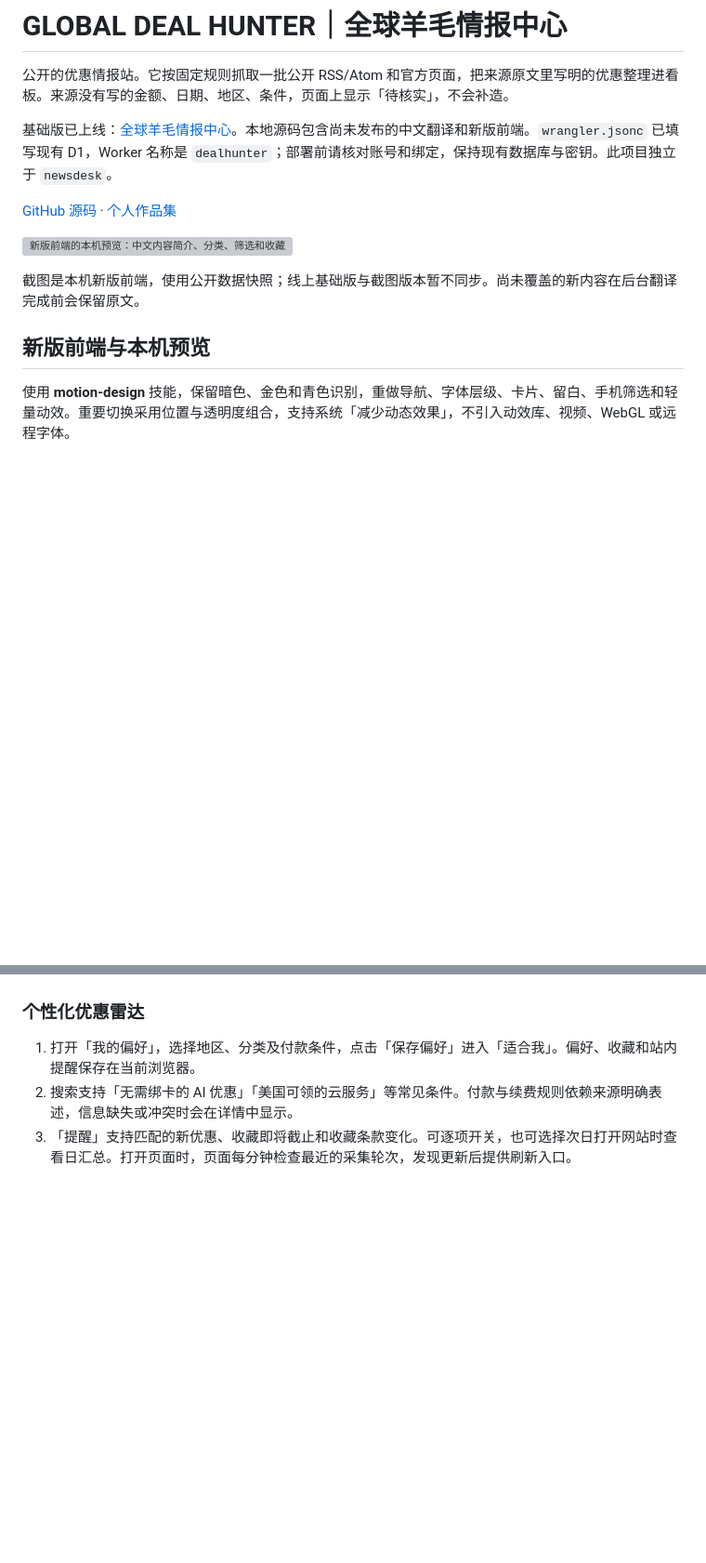
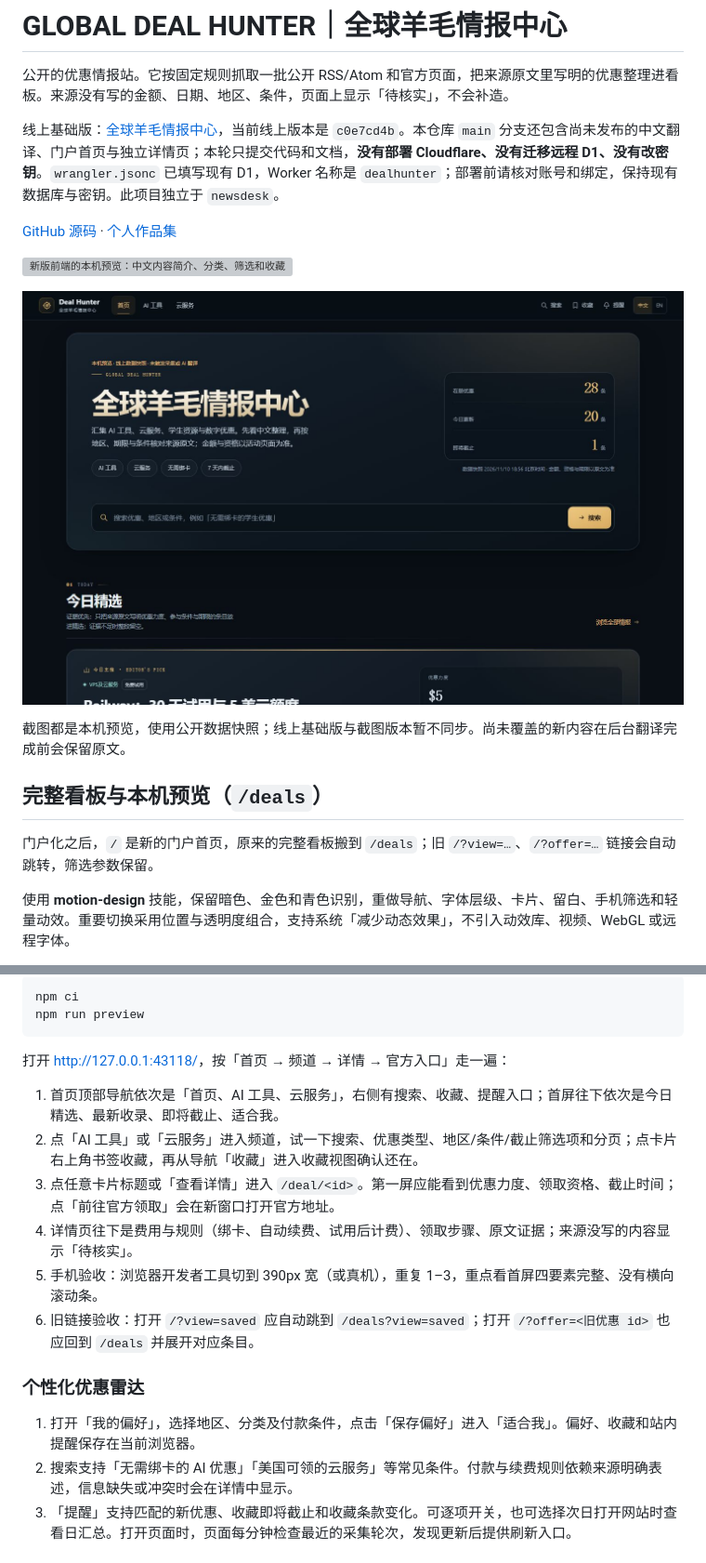
Before and after one commit to jjh-python667/dealhunter, a Markdown page: README.md, 2 parts joined by grey strips. Shown at 93% size. Drawn GitHub-style; pictures changed too: docs/screenshots/portal-home-desktop.jpg (added); blank space fills up the shorter version; grey boxes are pictures that could not be loaded.

Commit message:
Document portal routes and add preview screenshots

````diff
--- a/README.md
+++ b/README.md
@@ -2,15 +2,19 @@
 
 公开的优惠情报站。它按固定规则抓取一批公开 RSS/Atom 和官方页面，把来源原文里写明的优惠整理进看板。来源没有写的金额、日期、地区、条件，页面上显示「待核实」，不会补造。
 
-基础版已上线：[全球羊毛情报中心](https://dealhunter.gongjiang667.workers.dev/)。本地源码包含尚未发布的中文翻译和新版前端。`wrangler.jsonc` 已填写现有 D1，Worker 名称是 `dealhunter`；部署前请核对账号和绑定，保持现有数据库与密钥。此项目独立于 `newsdesk`。
+线上基础版：[全球羊毛情报中心](https://dealhunter.gongjiang667.workers.dev/)，当前线上版本是 `c0e7cd4b`。本仓库 `main` 分支还包含尚未发布的中文翻译、门户首页与独立详情页；本轮只提交代码和文档，**没有部署 Cloudflare、没有迁移远程 D1、没有改密钥**。`wrangler.jsonc` 已填写现有 D1，Worker 名称是 `dealhunter`；部署前请核对账号和绑定，保持现有数据库与密钥。此项目独立于 `newsdesk`。
 
 [GitHub 源码](https://github.com/jjh-python667/dealhunter) · [个人作品集](https://jjh-python667.github.io/projects/dealhunter.html)
 
 ![新版前端的本机预览：中文内容简介、分类、筛选和收藏](docs/screenshots/dealhunter-desktop.webp)
 
-截图是本机新版前端，使用公开数据快照；线上基础版与截图版本暂不同步。尚未覆盖的新内容在后台翻译完成前会保留原文。
+![门户首页（本机预览）：顶部导航、今日精选与频道入口](docs/screenshots/portal-home-desktop.jpg)
 
-## 新版前端与本机预览
+截图都是本机预览，使用公开数据快照；线上基础版与截图版本暂不同步。尚未覆盖的新内容在后台翻译完成前会保留原文。
+
+## 完整看板与本机预览（`/deals`）
+
+门户化之后，`/` 是新的门户首页，原来的完整看板搬到 `/deals`；旧 `/?view=…`、`/?offer=…` 链接会自动跳转，筛选参数保留。
 
 使用 **motion-design** 技能，保留暗色、金色和青色识别，重做导航、字体层级、卡片、留白、手机筛选和轻量动效。重要切换采用位置与透明度组合，支持系统「减少动态效果」，不引入动效库、视频、WebGL 或远程字体。
 
@@ -42,3 +76,16 @@ GitHub Actions 在 Ubuntu 与 Windows 的 Node.js 24 环境执行测试、类型
+```bash
+npm ci
+npm run preview
+```
+
+打开 <http://127.0.0.1:43118/>，按「首页 → 频道 → 详情 → 官方入口」走一遍：
+
+1. 首页顶部导航依次是「首页、AI 工具、云服务」，右侧有搜索、收藏、提醒入口；首屏往下依次是今日精选、最新收录、即将截止、适合我。
+2. 点「AI 工具」或「云服务」进入频道，试一下搜索、优惠类型、地区/条件/截止筛选项和分页；点卡片右上角书签收藏，再从导航「收藏」进入收藏视图确认还在。
+3. 点任意卡片标题或「查看详情」进入 `/deal/<id>`。第一屏应能看到优惠力度、领取资格、截止时间；点「前往官方领取」会在新窗口打开官方地址。
+4. 详情页往下是费用与规则（绑卡、自动续费、试用后计费）、领取步骤、原文证据；来源没写的内容显示「待核实」。
+5. 手机验收：浏览器开发者工具切到 390px 宽（或真机），重复 1–3，重点看首屏四要素完整、没有横向滚动条。
+6. 旧链接验收：打开 `/?view=saved` 应自动跳到 `/deals?view=saved`；打开 `/?offer=<旧优惠 id>` 也应回到 `/deals` 并展开对应条目。
 
 ### 个性化优惠雷达
 
````
Also changed, not shown: other parts of README.md (+38 -5 lines), docs/screenshots/portal-channel-desktop.jpg (added), docs/screenshots/portal-detail-mobile.jpg (added).
